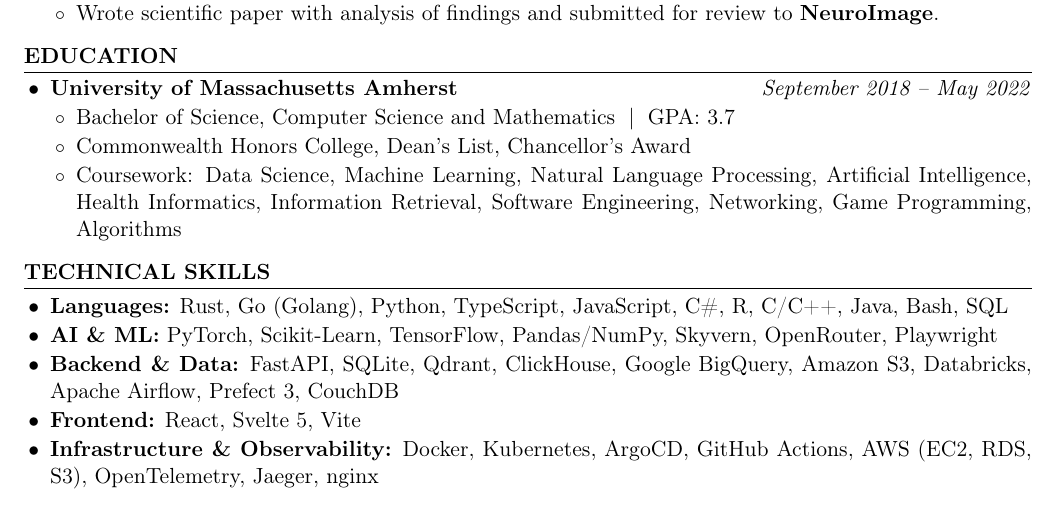
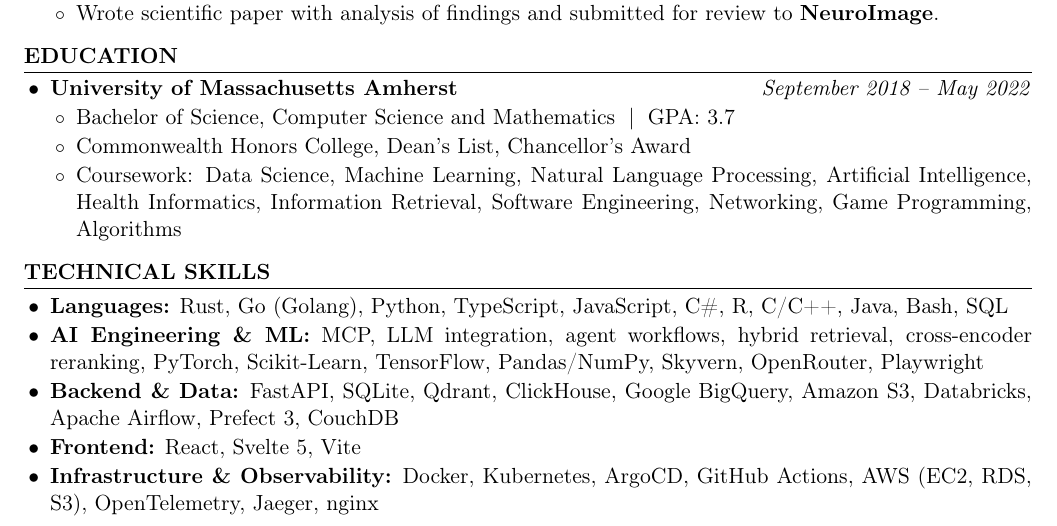
Before and after one commit to kojah/resume, a LaTeX CV (resume.tex): part of page 2 of 2, cut so that both start at the same text. Compiled offline with pdfLaTeX.

Commit message:
Highlight AI engineering skills

```diff
--- a/resume.tex
+++ b/resume.tex
@@ -120,7 +120,7 @@
 
 \begin{itemize}
   \item \textbf{Languages:} Rust, Go (Golang), Python, TypeScript, JavaScript, C\#, R, C/C++, Java, Bash, SQL
-  \item \textbf{AI \& ML:} PyTorch, Scikit-Learn, TensorFlow, Pandas/NumPy, Skyvern, OpenRouter, Playwright
+  \item \textbf{AI Engineering \& ML:} MCP, LLM integration, agent workflows, hybrid retrieval, cross-encoder reranking, PyTorch, Scikit-Learn, TensorFlow, Pandas/NumPy, Skyvern, OpenRouter, Playwright
   \item \textbf{Backend \& Data:} FastAPI, SQLite, Qdrant, ClickHouse, Google BigQuery, Amazon S3, Databricks, Apache Airflow, Prefect 3, CouchDB
   \item \textbf{Frontend:} React, Svelte 5, Vite
   \item \textbf{Infrastructure \& Observability:} Docker, Kubernetes, ArgoCD, GitHub Actions, AWS (EC2, RDS, S3), OpenTelemetry, Jaeger, nginx
```
Also changed, not shown: resume.pdf.
